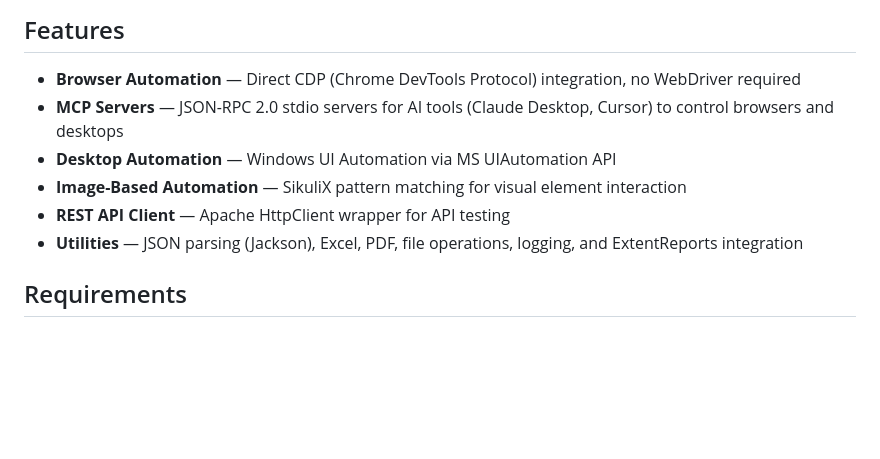
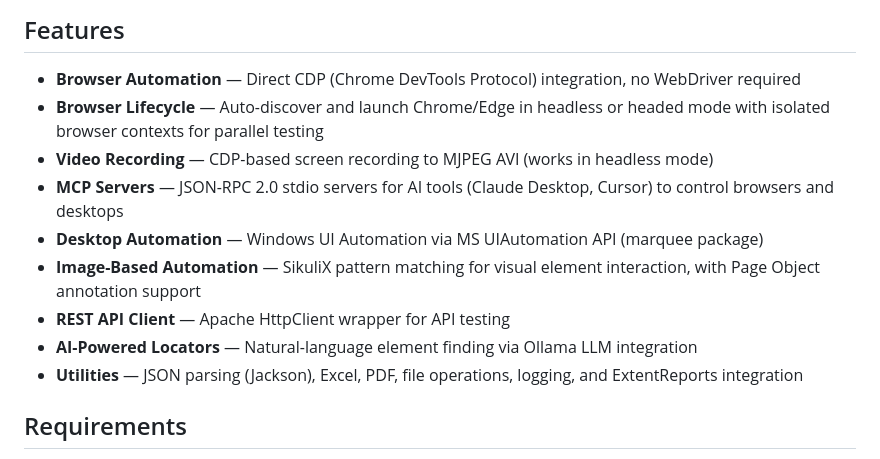
Before and after one commit to aji4032/Wheel3, a Markdown page: README.md, the part around one of its changes. Rendered like a GitHub page; blank space fills up the shorter version.

```diff
--- a/README.md
+++ b/README.md
@@ -7,10 +7,13 @@ A Java automation framework for browser, desktop, and API testing — powered by
 ## Features
 
 - **Browser Automation** — Direct CDP (Chrome DevTools Protocol) integration, no WebDriver required
+- **Browser Lifecycle** — Auto-discover and launch Chrome/Edge in headless or headed mode with isolated browser contexts for parallel testing
+- **Video Recording** — CDP-based screen recording to MJPEG AVI (works in headless mode)
 - **MCP Servers** — JSON-RPC 2.0 stdio servers for AI tools (Claude Desktop, Cursor) to control browsers and desktops
-- **Desktop Automation** — Windows UI Automation via MS UIAutomation API
-- **Image-Based Automation** — SikuliX pattern matching for visual element interaction
+- **Desktop Automation** — Windows UI Automation via MS UIAutomation API (marquee package)
+- **Image-Based Automation** — SikuliX pattern matching for visual element interaction, with Page Object annotation support
 - **REST API Client** — Apache HttpClient wrapper for API testing
+- **AI-Powered Locators** — Natural-language element finding via Ollama LLM integration
 - **Utilities** — JSON parsing (Jackson), Excel, PDF, file operations, logging, and ExtentReports integration
 
 ## Requirements
```
Also changed, not shown: other parts of README.md (+105 -26 lines).
